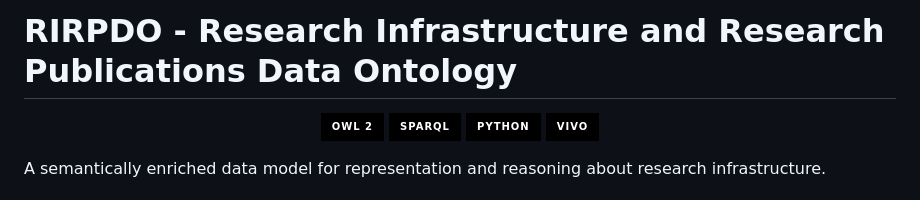
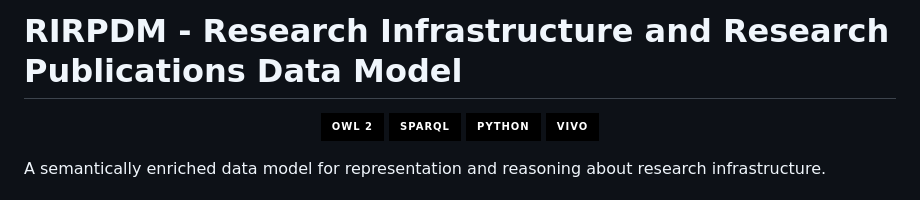
Before and after one commit to julianpaulussen/RIRPDM, a Markdown page: README.md, the part around the change. Rendered like a GitHub page; badges without logos.

Commit message:
fixed title

```diff
--- a/README.md
+++ b/README.md
@@ -1,4 +1,4 @@
-# RIRPDO - Research Infrastructure and Research Publications Data Ontology
+# RIRPDM - Research Infrastructure and Research Publications Data Model
 
 <p align="center">
   <img src="https://img.shields.io/badge/OWL_2-000000?style=for-the-badge&logoColor=white" alt="OWL 2"/>
```
